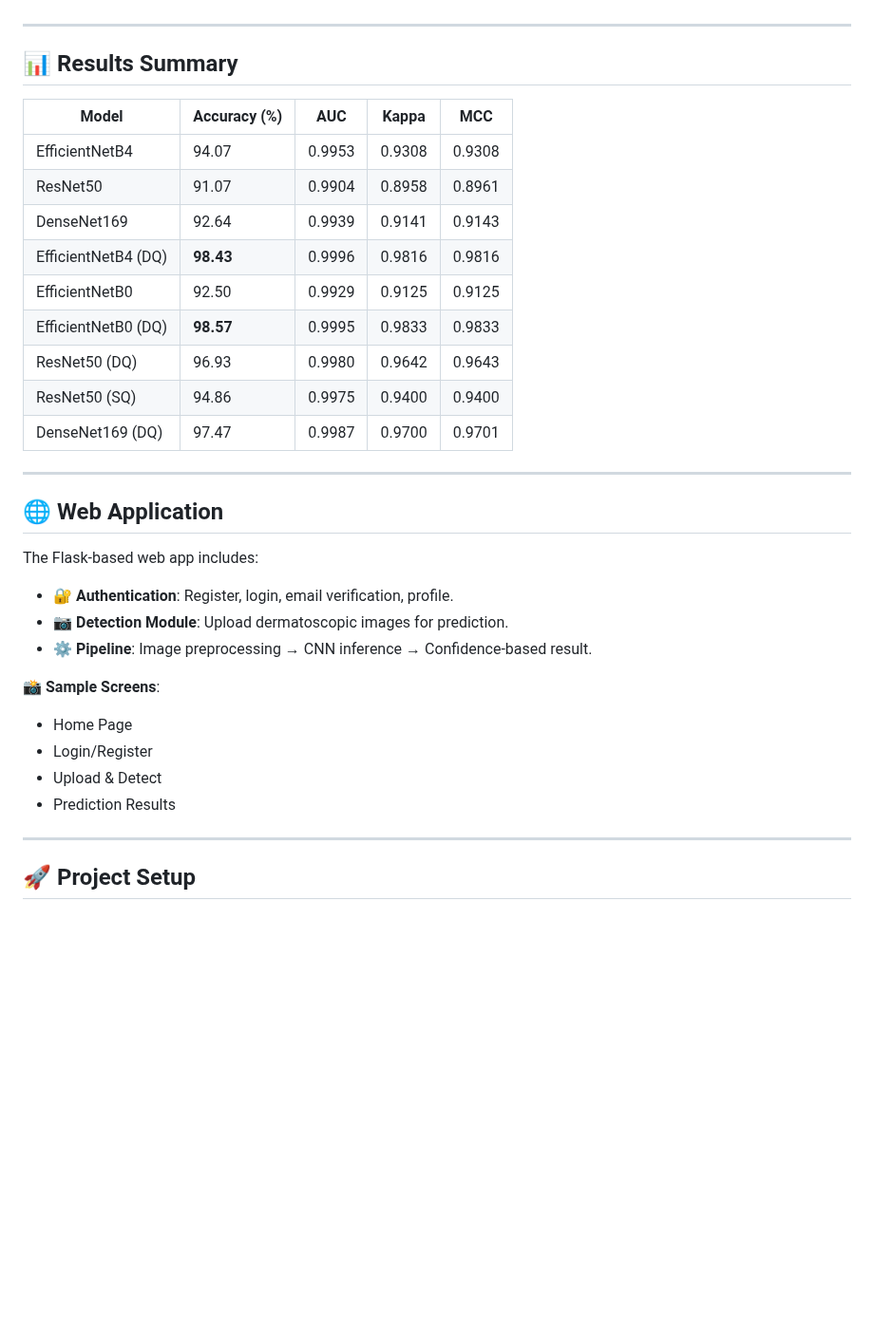
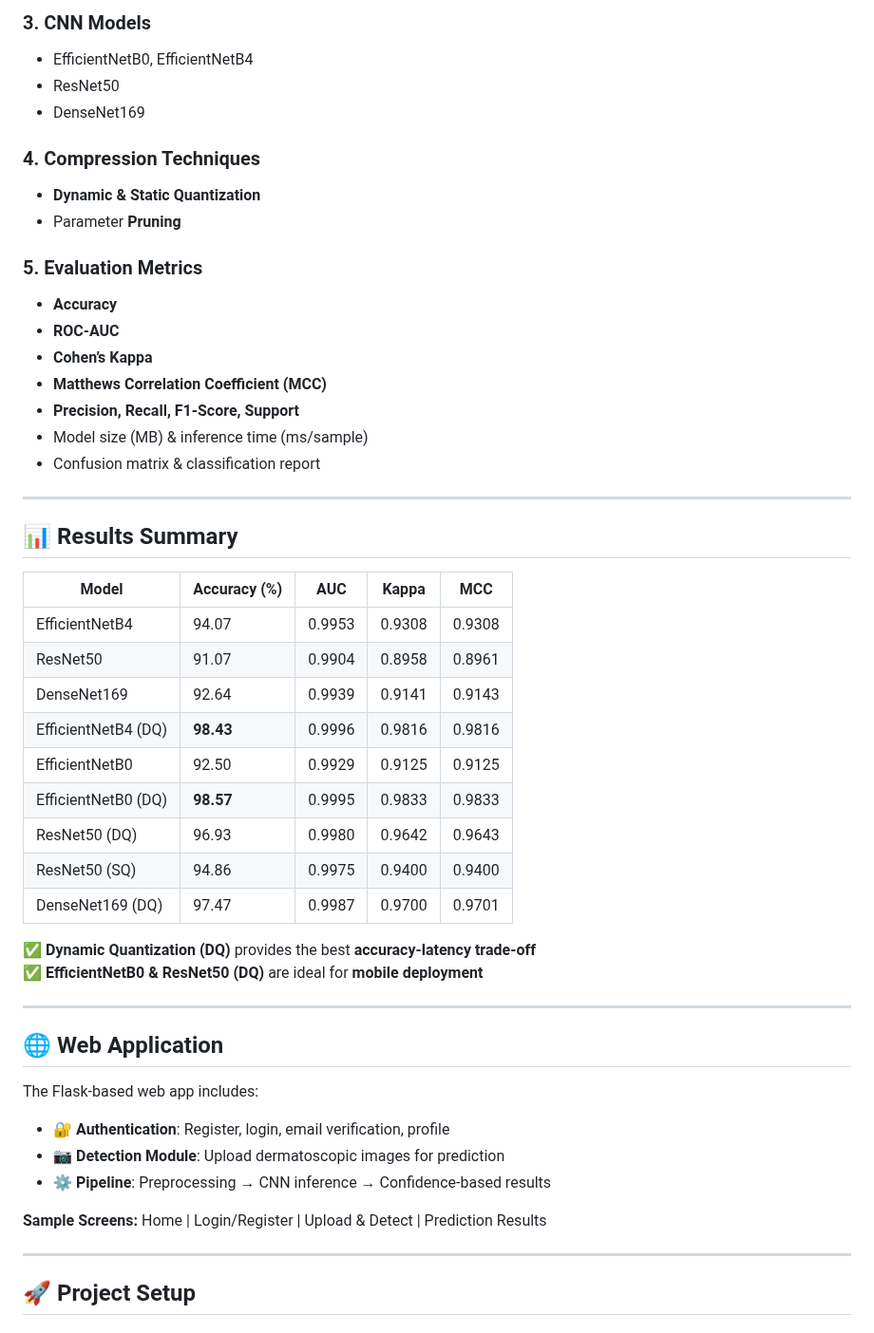
Before and after one commit to chayon20/SkinCancerDetection, a Markdown page: README.md, the part around one of its changes. Shown at 95% size. Drawn GitHub-style; blank space fills up the shorter version.

```diff
--- a/README.md
+++ b/README.md
@@ -52,35 +59,50 @@ Our results show **up to 6.5× model size reduction** and **4× faster inference
+### 3. CNN Models
+- EfficientNetB0, EfficientNetB4
+- ResNet50
+- DenseNet169
+
+### 4. Compression Techniques
+- **Dynamic & Static Quantization**
+- Parameter **Pruning**
+
+### 5. Evaluation Metrics
+- **Accuracy**
+- **ROC-AUC**
+- **Cohen’s Kappa**
+- **Matthews Correlation Coefficient (MCC)**
+- **Precision, Recall, F1-Score, Support**
+- Model size (MB) & inference time (ms/sample)
+- Confusion matrix & classification report
 
 ---
 
 ## 📊 Results Summary
 
 | Model                | Accuracy (%) | AUC    | Kappa  | MCC    |
-|-----------------------|--------------|--------|--------|--------|
-| EfficientNetB4        | 94.07        | 0.9953 | 0.9308 | 0.9308 |
-| ResNet50              | 91.07        | 0.9904 | 0.8958 | 0.8961 |
-| DenseNet169           | 92.64        | 0.9939 | 0.9141 | 0.9143 |
-| EfficientNetB4 (DQ)   | **98.43**    | 0.9996 | 0.9816 | 0.9816 |
-| EfficientNetB0        | 92.50        | 0.9929 | 0.9125 | 0.9125 |
-| EfficientNetB0 (DQ)   | **98.57**    | 0.9995 | 0.9833 | 0.9833 |
-| ResNet50 (DQ)         | 96.93        | 0.9980 | 0.9642 | 0.9643 |
-| ResNet50 (SQ)         | 94.86        | 0.9975 | 0.9400 | 0.9400 |
-| DenseNet169 (DQ)      | 97.47        | 0.9987 | 0.9700 | 0.9701 |
+|---------------------|--------------|--------|--------|--------|
+| EfficientNetB4      | 94.07        | 0.9953 | 0.9308 | 0.9308 |
+| ResNet50            | 91.07        | 0.9904 | 0.8958 | 0.8961 |
+| DenseNet169         | 92.64        | 0.9939 | 0.9141 | 0.9143 |
+| EfficientNetB4 (DQ) | **98.43**    | 0.9996 | 0.9816 | 0.9816 |
+| EfficientNetB0      | 92.50        | 0.9929 | 0.9125 | 0.9125 |
+| EfficientNetB0 (DQ) | **98.57**    | 0.9995 | 0.9833 | 0.9833 |
+| ResNet50 (DQ)       | 96.93        | 0.9980 | 0.9642 | 0.9643 |
+| ResNet50 (SQ)       | 94.86        | 0.9975 | 0.9400 | 0.9400 |
+| DenseNet169 (DQ)    | 97.47        | 0.9987 | 0.9700 | 0.9701 |
 
-
+✅ **Dynamic Quantization (DQ)** provides the best **accuracy-latency trade-off**
+✅ **EfficientNetB0 & ResNet50 (DQ)** are ideal for **mobile deployment**
 
 ---
 
 ## 🌐 Web Application
 The Flask-based web app includes:
-- 🔐 **Authentication**: Register, login, email verification, profile.
-- 📷 **Detection Module**: Upload dermatoscopic images for prediction.
-- ⚙️ **Pipeline**: Image preprocessing → CNN inference → Confidence-based result.
 
-📸 **Sample Screens**:
-- Home Page
-- Login/Register
-- Upload & Detect
-- Prediction Results
+- 🔐 **Authentication**: Register, login, email verification, profile
+- 📷 **Detection Module**: Upload dermatoscopic images for prediction
+- ⚙️ **Pipeline**: Preprocessing → CNN inference → Confidence-based results
+
+**Sample Screens:** Home | Login/Register | Upload & Detect | Prediction Results
 
 ---
 
```
Also changed, not shown: other parts of README.md (+38 -31 lines).
